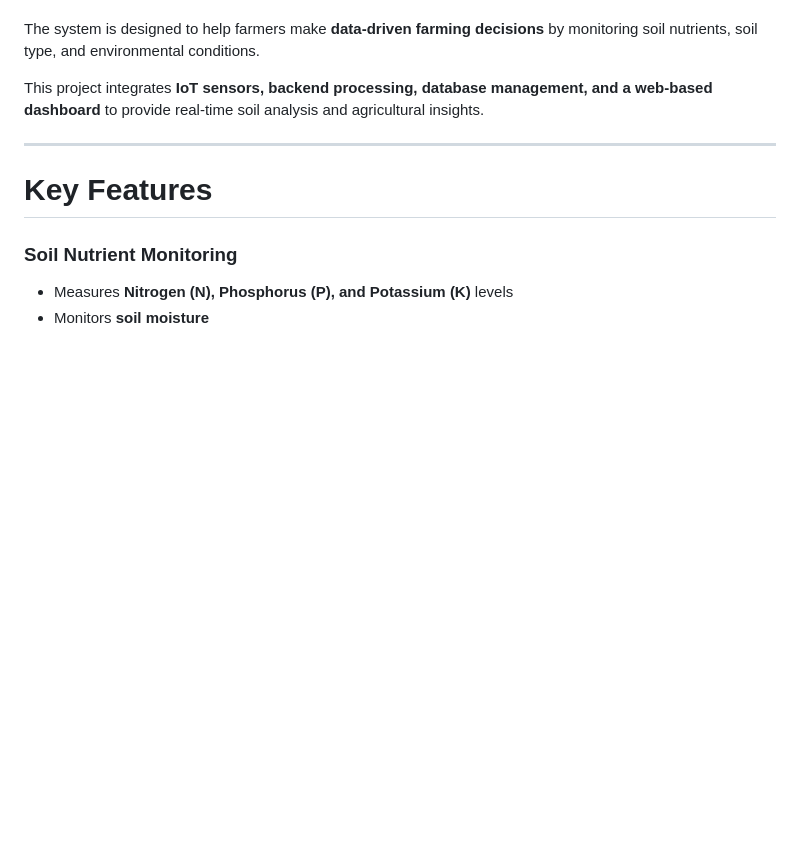
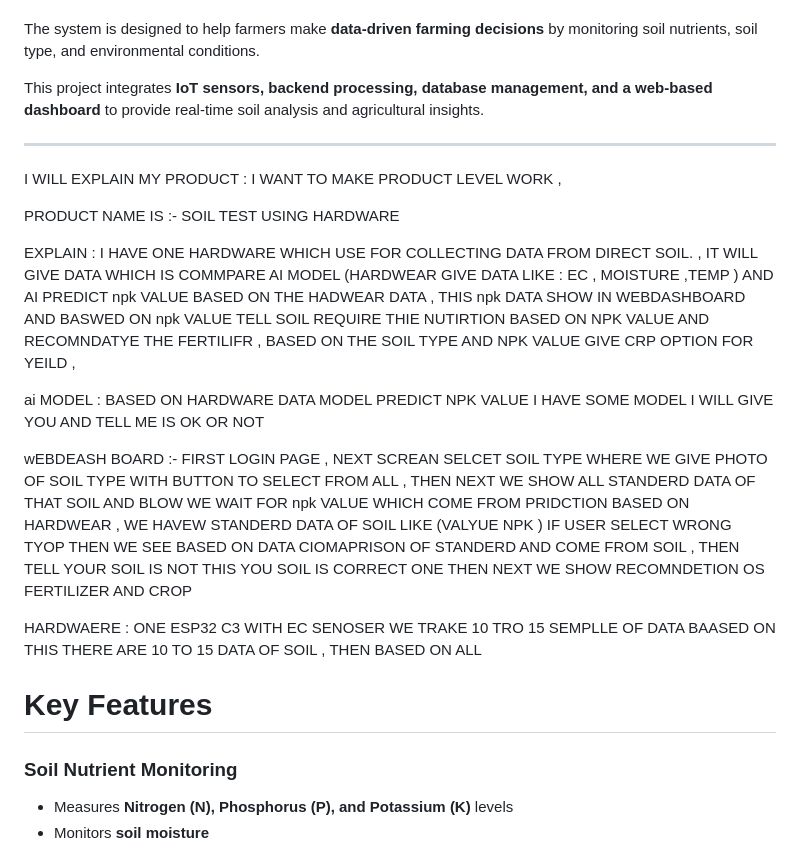
Before and after one commit to bhanderi-darshan/Soil_Test, a Markdown page: README.md, the part around the change. GitHub-like rendering; blank space fills up the shorter version.

```diff
--- a/README.md
+++ b/README.md
@@ -8,6 +8,31 @@ The system is designed to help farmers make **data-driven farming decisions** by
 This project integrates **IoT sensors, backend processing, database management, and a web-based dashboard** to provide real-time soil analysis and agricultural insights.
 
 ---
+I WILL EXPLAIN MY PRODUCT : I WANT TO MAKE PRODUCT LEVEL WORK  ,
+
+
+
+PRODUCT NAME IS :- SOIL TEST USING HARDWARE
+
+
+
+EXPLAIN : I HAVE ONE HARDWARE WHICH USE FOR COLLECTING DATA FROM DIRECT SOIL. , IT WILL GIVE DATA WHICH IS COMMPARE AI MODEL (HARDWEAR GIVE DATA LIKE : EC , MOISTURE ,TEMP ) AND AI PREDICT npk VALUE BASED ON THE HADWEAR DATA , THIS npk DATA SHOW IN WEBDASHBOARD  AND  BASWED ON npk VALUE TELL SOIL REQUIRE THIE NUTIRTION BASED ON NPK VALUE AND RECOMNDATYE THE FERTILIFR , BASED ON THE SOIL TYPE AND NPK VALUE GIVE CRP OPTION FOR YEILD ,
+
+
+
+
+
+ai MODEL :  BASED ON HARDWARE DATA MODEL PREDICT NPK VALUE I HAVE SOME MODEL I WILL GIVE YOU AND TELL ME IS OK OR NOT
+
+
+
+wEBDEASH BOARD :- FIRST LOGIN PAGE , NEXT SCREAN SELCET SOIL TYPE WHERE WE GIVE PHOTO OF SOIL TYPE  WITH BUTTON TO SELECT FROM ALL , THEN NEXT WE SHOW ALL STANDERD DATA OF THAT SOIL AND BLOW WE WAIT FOR npk VALUE WHICH COME FROM PRIDCTION BASED ON HARDWEAR ,  WE HAVEW STANDERD DATA OF SOIL LIKE (VALYUE NPK ) IF USER SELECT WRONG TYOP THEN WE SEE BASED ON DATA CIOMAPRISON OF STANDERD AND COME FROM SOIL , THEN TELL YOUR SOIL IS NOT THIS YOU SOIL IS CORRECT ONE  THEN NEXT WE SHOW RECOMNDETION OS FERTILIZER AND CROP
+
+
+
+
+
+HARDWAERE : ONE ESP32 C3 WITH EC SENOSER WE TRAKE 10 TRO 15 SEMPLLE OF DATA BAASED ON THIS THERE ARE 10 TO 15 DATA OF SOIL , THEN BASED ON ALL
 
 # Key Features
 
```
